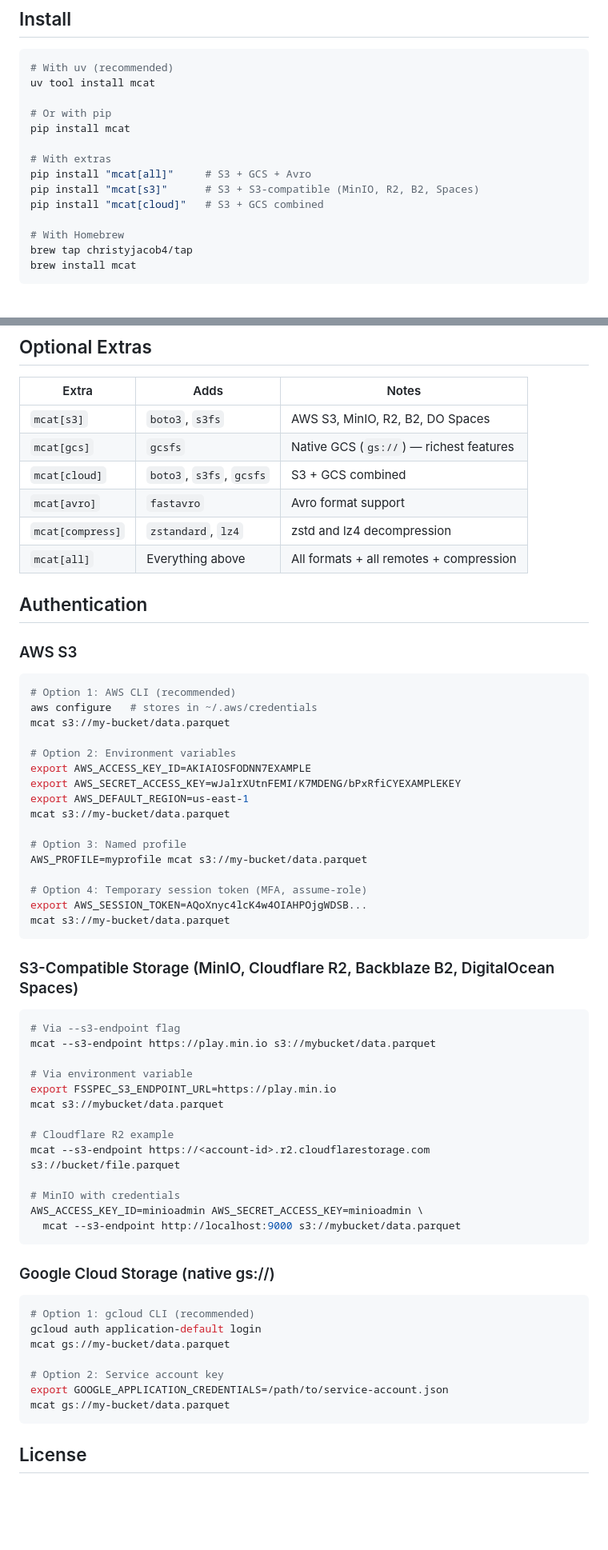
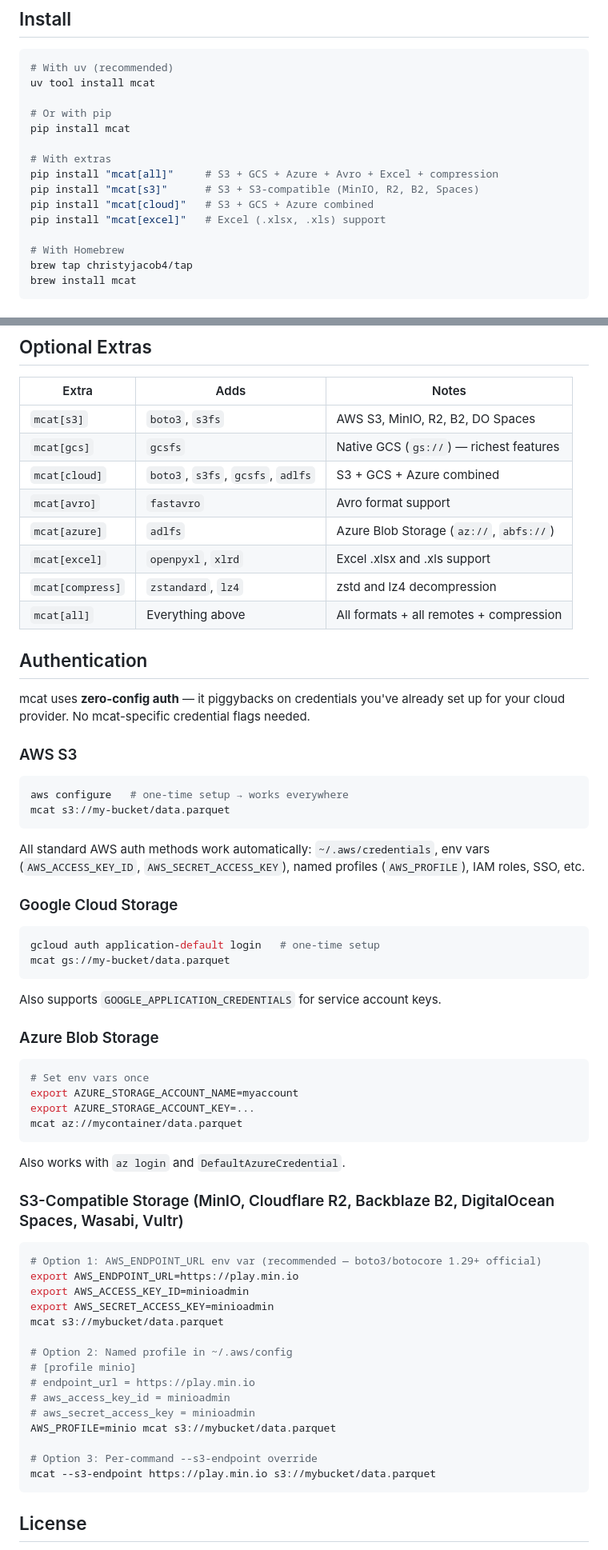
Before and after one commit to christyjacob4/mcat, a Markdown page: README.md, 2 parts joined by grey strips. Shown at 80% size. Drawn GitHub-style; blank space fills up the shorter version.

Commit message:
docs: zero-config auth guide for AWS, GCS, Azure, S3-compatible services

````diff
--- a/README.md
+++ b/README.md
@@ -40,9 +40,10 @@ uv tool install mcat
 pip install mcat
 
 # With extras
-pip install "mcat[all]"     # S3 + GCS + Avro
+pip install "mcat[all]"     # S3 + GCS + Azure + Avro + Excel + compression
 pip install "mcat[s3]"      # S3 + S3-compatible (MinIO, R2, B2, Spaces)
-pip install "mcat[cloud]"   # S3 + GCS combined
+pip install "mcat[cloud]"   # S3 + GCS + Azure combined
+pip install "mcat[excel]"   # Excel (.xlsx, .xls) support
 
 # With Homebrew
 brew tap christyjacob4/tap
@@ -160,62 +165,64 @@ Use `--format` to control output:
 |---------------|-------------------------|------------------------------------------|
 | `mcat[s3]`    | `boto3`, `s3fs`         | AWS S3, MinIO, R2, B2, DO Spaces         |
 | `mcat[gcs]`   | `gcsfs`                 | Native GCS (`gs://`) — richest features  |
-| `mcat[cloud]` | `boto3`, `s3fs`, `gcsfs`| S3 + GCS combined                        |
+| `mcat[cloud]` | `boto3`, `s3fs`, `gcsfs`, `adlfs` | S3 + GCS + Azure combined        |
 | `mcat[avro]`  | `fastavro`              | Avro format support                      |
+| `mcat[azure]` | `adlfs`                 | Azure Blob Storage (`az://`, `abfs://`)  |
+| `mcat[excel]` | `openpyxl`, `xlrd`      | Excel .xlsx and .xls support             |
 | `mcat[compress]` | `zstandard`, `lz4`   | zstd and lz4 decompression               |
 | `mcat[all]`   | Everything above        | All formats + all remotes + compression  |
 
 ## Authentication
 
+mcat uses **zero-config auth** — it piggybacks on credentials you've already set up for your cloud provider. No mcat-specific credential flags needed.
+
 ### AWS S3
 
 ```bash
-# Option 1: AWS CLI (recommended)
-aws configure   # stores in ~/.aws/credentials
-mcat s3://my-bucket/data.parquet
-
-# Option 2: Environment variables
-export AWS_ACCESS_KEY_ID=AKIAIOSFODNN7EXAMPLE
-export AWS_SECRET_ACCESS_KEY=wJalrXUtnFEMI/K7MDENG/bPxRfiCYEXAMPLEKEY
-export AWS_DEFAULT_REGION=us-east-1
-mcat s3://my-bucket/data.parquet
-
-# Option 3: Named profile
-AWS_PROFILE=myprofile mcat s3://my-bucket/data.parquet
-
-# Option 4: Temporary session token (MFA, assume-role)
-export AWS_SESSION_TOKEN=AQoXnyc4lcK4w4OIAHPOjgWDSB...
+aws configure   # one-time setup → works everywhere
 mcat s3://my-bucket/data.parquet
 ```
 
-### S3-Compatible Storage (MinIO, Cloudflare R2, Backblaze B2, DigitalOcean Spaces)
+All standard AWS auth methods work automatically: `~/.aws/credentials`, env vars (`AWS_ACCESS_KEY_ID`, `AWS_SECRET_ACCESS_KEY`), named profiles (`AWS_PROFILE`), IAM roles, SSO, etc.
+
+### Google Cloud Storage
 
 ```bash
-# Via --s3-endpoint flag
-mcat --s3-endpoint https://play.min.io s3://mybucket/data.parquet
+gcloud auth application-default login   # one-time setup
+mcat gs://my-bucket/data.parquet
+```
 
-# Via environment variable
-export FSSPEC_S3_ENDPOINT_URL=https://play.min.io
+Also supports `GOOGLE_APPLICATION_CREDENTIALS` for service account keys.
+
+### Azure Blob Storage
+
+```bash
+# Set env vars once
+export AZURE_STORAGE_ACCOUNT_NAME=myaccount
+export AZURE_STORAGE_ACCOUNT_KEY=...
+mcat az://mycontainer/data.parquet
+```
+
+Also works with `az login` and `DefaultAzureCredential`.
+
+### S3-Compatible Storage (MinIO, Cloudflare R2, Backblaze B2, DigitalOcean Spaces, Wasabi, Vultr)
+
+```bash
+# Option 1: AWS_ENDPOINT_URL env var (recommended — boto3/botocore 1.29+ official)
+export AWS_ENDPOINT_URL=https://play.min.io
+export AWS_ACCESS_KEY_ID=minioadmin
+export AWS_SECRET_ACCESS_KEY=minioadmin
 mcat s3://mybucket/data.parquet
 
-# Cloudflare R2 example
-mcat --s3-endpoint https://<account-id>.r2.cloudflarestorage.com s3://bucket/file.parquet
+# Option 2: Named profile in ~/.aws/config
+# [profile minio]
+# endpoint_url = https://play.min.io
+# aws_access_key_id = minioadmin
+# aws_secret_access_key = minioadmin
+AWS_PROFILE=minio mcat s3://mybucket/data.parquet
 
-# MinIO with credentials
-AWS_ACCESS_KEY_ID=minioadmin AWS_SECRET_ACCESS_KEY=minioadmin \
-  mcat --s3-endpoint http://localhost:9000 s3://mybucket/data.parquet
-```
-
-### Google Cloud Storage (native gs://)
-
-```bash
-# Option 1: gcloud CLI (recommended)
-gcloud auth application-default login
-mcat gs://my-bucket/data.parquet
-
-# Option 2: Service account key
-export GOOGLE_APPLICATION_CREDENTIALS=/path/to/service-account.json
-mcat gs://my-bucket/data.parquet
+# Option 3: Per-command --s3-endpoint override
+mcat --s3-endpoint https://play.min.io s3://mybucket/data.parquet
 ```
 
 ## License
````
Also changed, not shown: other parts of README.md (+12 -8 lines).
